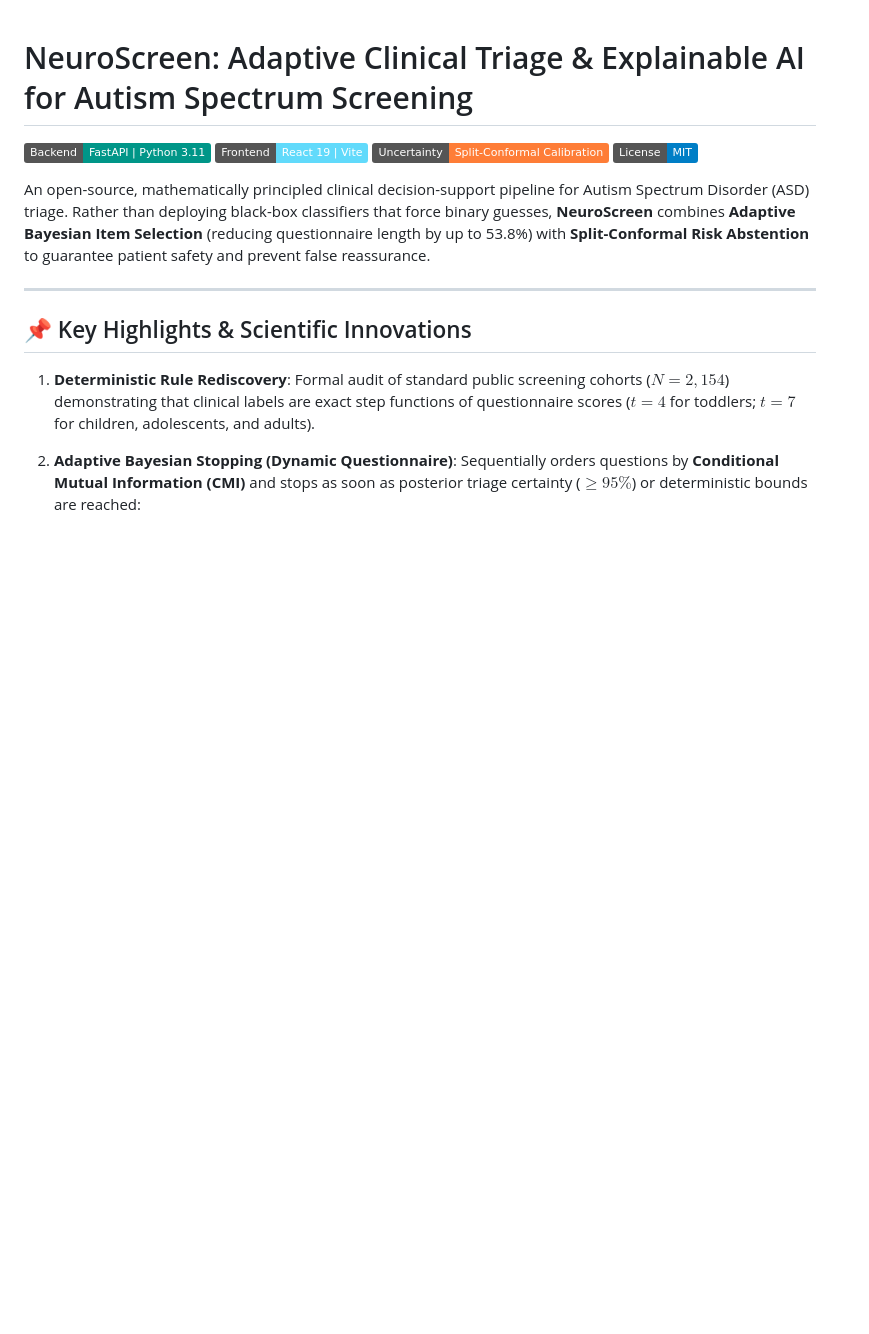
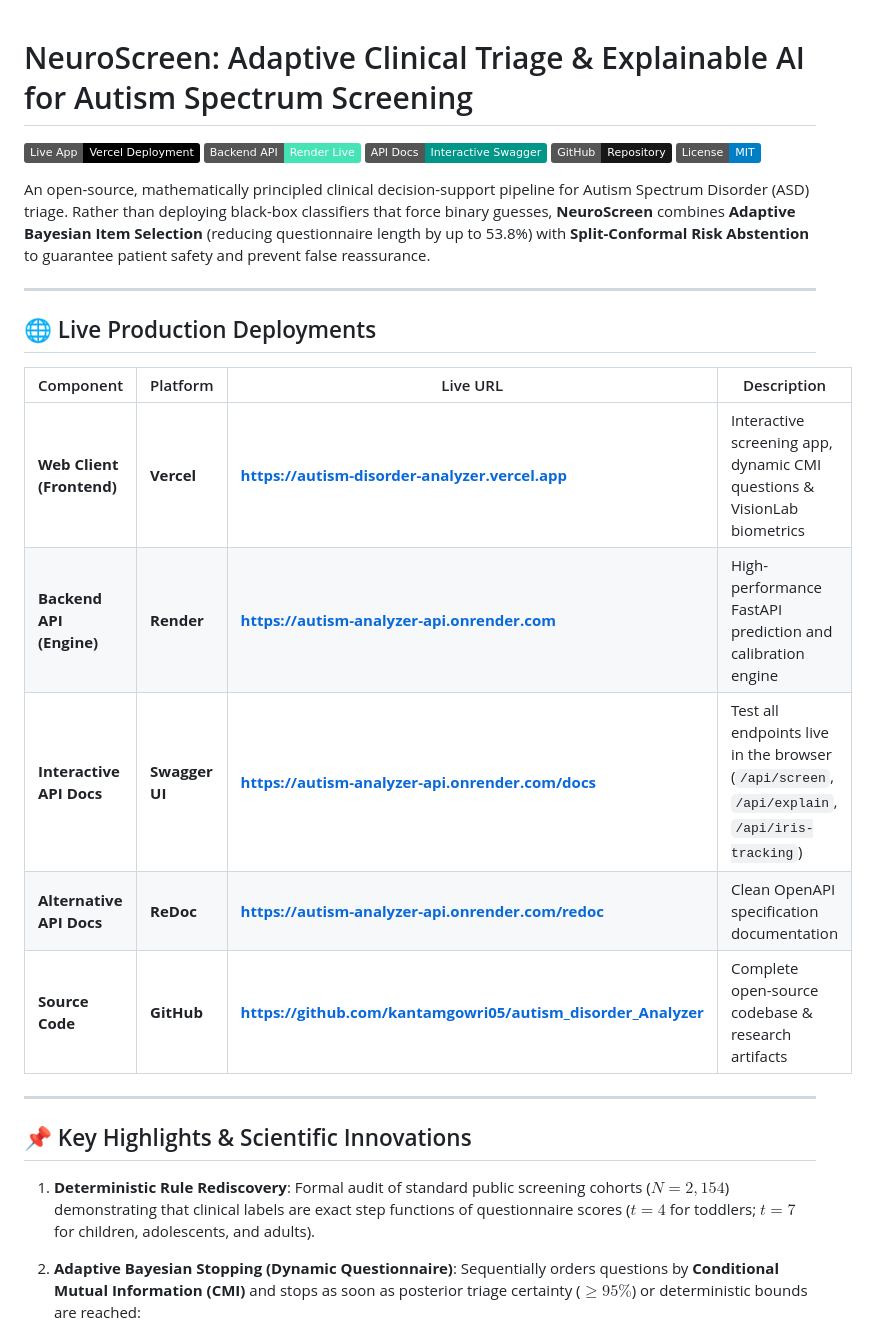
Before and after one commit to kantamgowri05/autism_disorder_Analyzer, a Markdown page: README.md, the part around one of its changes. Drawn GitHub-style; badges without logos; blank space fills up the shorter version.

Commit message:
docs: add verified live production deployment links and badges to README

```diff
--- a/README.md
+++ b/README.md
@@ -1,11 +1,24 @@
 # NeuroScreen: Adaptive Clinical Triage & Explainable AI for Autism Spectrum Screening
 
-[![FastAPI](https://img.shields.io/badge/Backend-FastAPI%20%7C%20Python%203.11-009688.svg?logo=fastapi)](https://fastapi.tiangolo.com)
-[![React](https://img.shields.io/badge/Frontend-React%2019%20%7C%20Vite-61DAFB.svg?logo=react)](https://react.dev)
-[![Conformal Prediction](https://img.shields.io/badge/Uncertainty-Split--Conformal%20Calibration-orange.svg)](#conformal-prediction)
+[![Live Demo](https://img.shields.io/badge/Live%20App-Vercel%20Deployment-000000.svg?logo=vercel&logoColor=white)](https://autism-disorder-analyzer.vercel.app)
+[![API Status](https://img.shields.io/badge/Backend%20API-Render%20Live-46E3B7.svg?logo=render&logoColor=white)](https://autism-analyzer-api.onrender.com/docs)
+[![Swagger Docs](https://img.shields.io/badge/API%20Docs-Interactive%20Swagger-009688.svg?logo=fastapi&logoColor=white)](https://autism-analyzer-api.onrender.com/docs)
+[![GitHub Repo](https://img.shields.io/badge/GitHub-Repository-181717.svg?logo=github&logoColor=white)](https://github.com/kantamgowri05/autism_disorder_Analyzer)
 [![License](https://img.shields.io/badge/License-MIT-blue.svg)](LICENSE)
 
 An open-source, mathematically principled clinical decision-support pipeline for Autism Spectrum Disorder (ASD) triage. Rather than deploying black-box classifiers that force binary guesses, **NeuroScreen** combines **Adaptive Bayesian Item Selection** (reducing questionnaire length by up to 53.8%) with **Split-Conformal Risk Abstention** to guarantee patient safety and prevent false reassurance.
+
+---
+
+## 🌐 Live Production Deployments
+
+| Component | Platform | Live URL | Description |
+|---|---|---|---|
+| **Web Client (Frontend)** | **Vercel** | **[https://autism-disorder-analyzer.vercel.app](https://autism-disorder-analyzer.vercel.app)** | Interactive screening app, dynamic CMI questions & VisionLab biometrics |
+| **Backend API (Engine)** | **Render** | **[https://autism-analyzer-api.onrender.com](https://autism-analyzer-api.onrender.com)** | High-performance FastAPI prediction and calibration engine |
+| **Interactive API Docs** | **Swagger UI** | **[https://autism-analyzer-api.onrender.com/docs](https://autism-analyzer-api.onrender.com/docs)** | Test all endpoints live in the browser (`/api/screen`, `/api/explain`, `/api/iris-tracking`) |
+| **Alternative API Docs** | **ReDoc** | **[https://autism-analyzer-api.onrender.com/redoc](https://autism-analyzer-api.onrender.com/redoc)** | Clean OpenAPI specification documentation |
+| **Source Code** | **GitHub** | **[https://github.com/kantamgowri05/autism_disorder_Analyzer](https://github.com/kantamgowri05/autism_disorder_Analyzer)** | Complete open-source codebase & research artifacts |
 
 ---
 
```
Also changed, not shown: other parts of README.md (+0 -19 lines).
